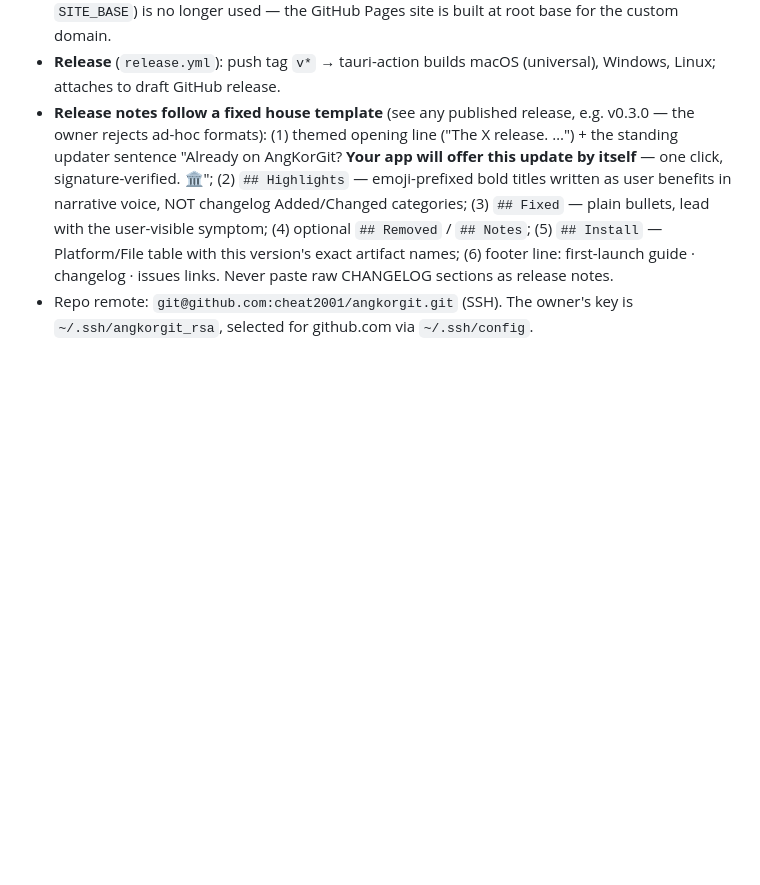
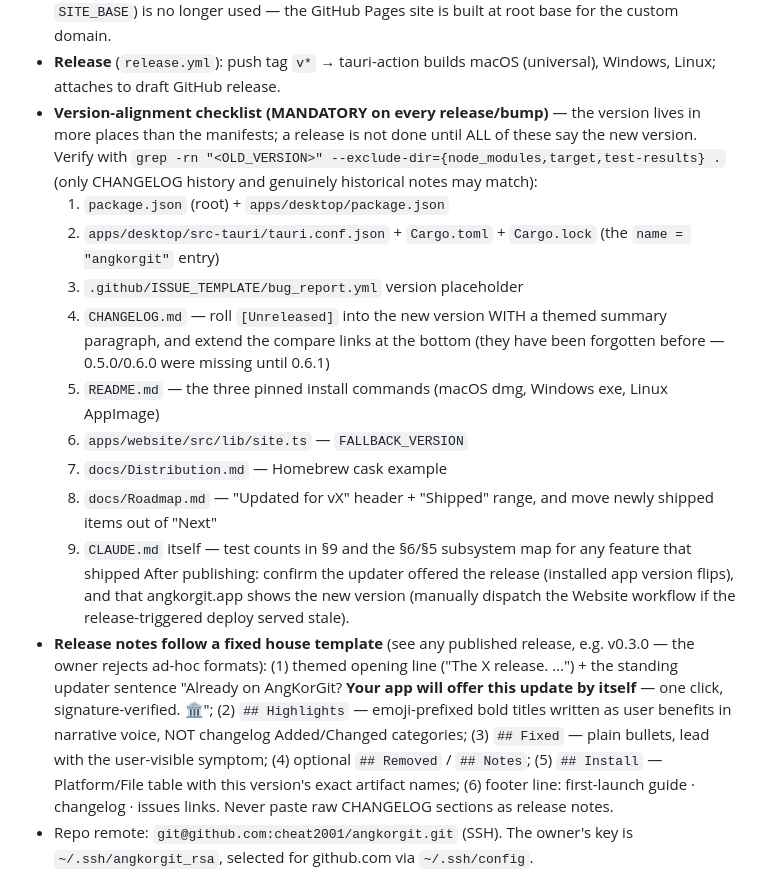
Before and after one commit to cheat2001/angkorgit, a Markdown page: CLAUDE.md, the part around the change. Drawn GitHub-style; blank space fills up the shorter version.

Commit message:
docs: add mandatory version-alignment checklist to release process
Every release must sweep all 9 version-bearing locations (manifests,
Cargo.lock, bug template, changelog roll + compare links, README install
pins, website fallback, cask example, roadmap, CLAUDE.md test counts) and
finish with an old-version grep — README/website/roadmap sat at 0.4.0 for
two releases before the 0.6.1 audit caught them.

Co-Authored-By: Claude Fable 5 <noreply@anthropic.com>

```diff
--- a/CLAUDE.md
+++ b/CLAUDE.md
@@ -667,6 +667,29 @@ plugin can be added), and the Homebrew cask.
   is no longer used — the GitHub Pages site is built at root base for the custom domain.
 - **Release** (`release.yml`): push tag `v*` → tauri-action builds macOS (universal),
   Windows, Linux; attaches to draft GitHub release.
+- **Version-alignment checklist (MANDATORY on every release/bump)** — the version
+  lives in more places than the manifests; a release is not done until ALL of
+  these say the new version. Verify with
+  `grep -rn "<OLD_VERSION>" --exclude-dir={node_modules,target,test-results} .`
+  (only CHANGELOG history and genuinely historical notes may match):
+  1. `package.json` (root) + `apps/desktop/package.json`
+  2. `apps/desktop/src-tauri/tauri.conf.json` + `Cargo.toml` + `Cargo.lock`
+     (the `name = "angkorgit"` entry)
+  3. `.github/ISSUE_TEMPLATE/bug_report.yml` version placeholder
+  4. `CHANGELOG.md` — roll `[Unreleased]` into the new version WITH a themed
+     summary paragraph, and extend the compare links at the bottom (they have
+     been forgotten before — 0.5.0/0.6.0 were missing until 0.6.1)
+  5. `README.md` — the three pinned install commands (macOS dmg, Windows exe,
+     Linux AppImage)
+  6. `apps/website/src/lib/site.ts` — `FALLBACK_VERSION`
+  7. `docs/Distribution.md` — Homebrew cask example
+  8. `docs/Roadmap.md` — "Updated for vX" header + "Shipped" range, and move
+     newly shipped items out of "Next"
+  9. `CLAUDE.md` itself — test counts in §9 and the §6/§5 subsystem map for any
+     feature that shipped
+  After publishing: confirm the updater offered the release (installed app
+  version flips), and that angkorgit.app shows the new version (manually
+  dispatch the Website workflow if the release-triggered deploy served stale).
 - **Release notes follow a fixed house template** (see any published release, e.g.
   v0.3.0 — the owner rejects ad-hoc formats): (1) themed opening line ("The X
   release. …") + the standing updater sentence "Already on AngKorGit? **Your app
```
